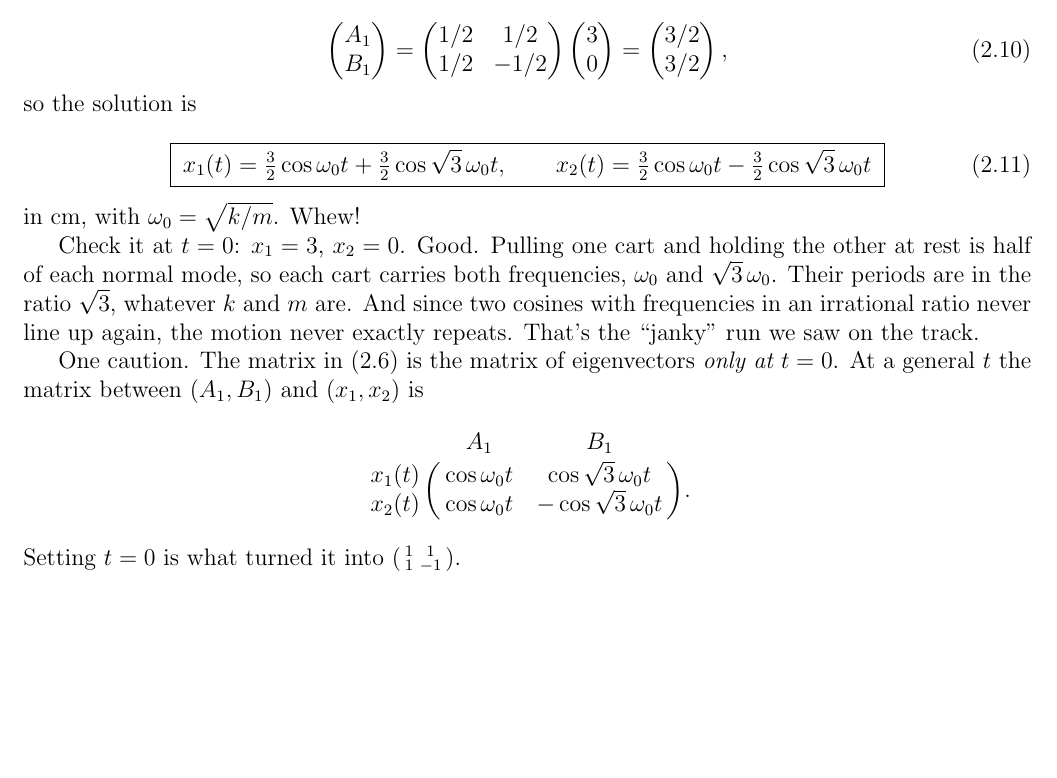
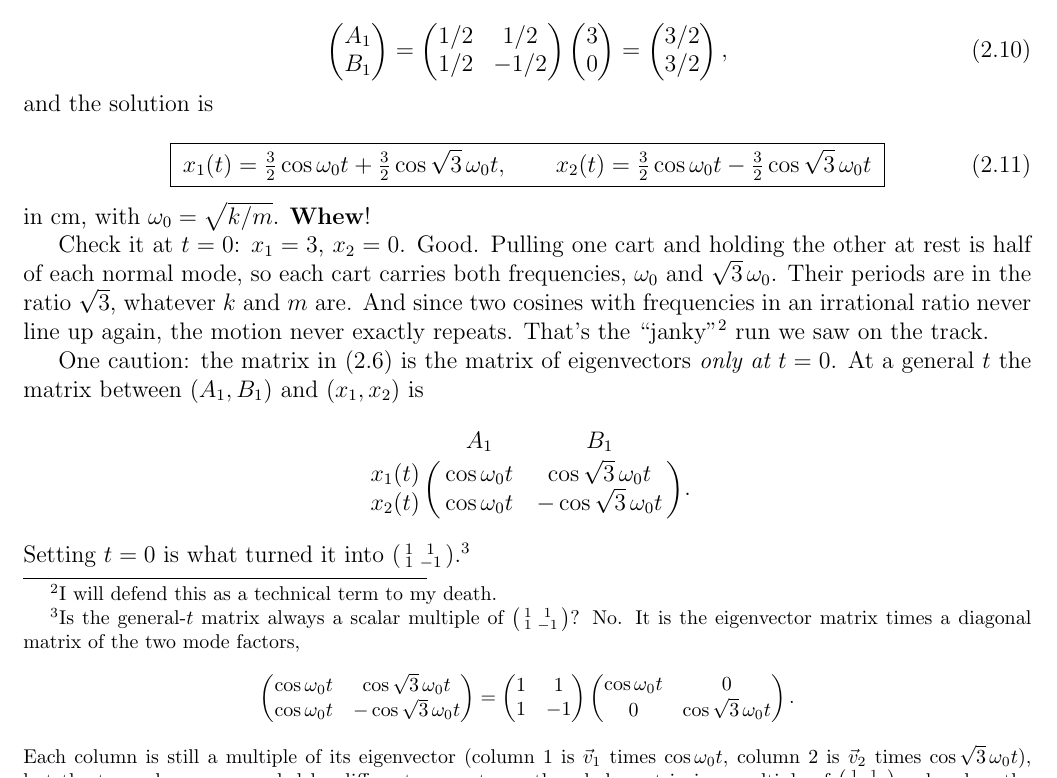
Before and after one commit to mglerner/MathematicalPhysics, a LaTeX document (CoupledDEs/ThreeSpringsHandout/ThreeSpringsTwoWays.tex): part of page 4 of 8, cut so that both start at the same text, the shorter picture padded with empty space. Compiled offline with pdfLaTeX.

Commit message:
Three-springs handout: footnote on the general-t amplitude matrix (eigenvector matrix times a diagonal of mode factors, a multiple of P only when the cosines agree, singular when either is zero); Michael's janky footnote and wording edits
Co-Authored-By: Claude Fable 5.1 <noreply@anthropic.com>

```diff
--- a/CoupledDEs/ThreeSpringsHandout/ThreeSpringsTwoWays.tex
+++ b/CoupledDEs/ThreeSpringsHandout/ThreeSpringsTwoWays.tex
@@ -272,7 +272,7 @@ amplitudes. Applying it to ours,
   = \begin{pmatrix} 3/2 \\ 3/2 \end{pmatrix},
 \end{equation}
 
-\noindent so the solution is
+\noindent and the solution is
 
 \begin{equation}
   \label{eq:answer}
@@ -281,23 +281,47 @@ amplitudes. Applying it to ours,
   x_2(t) = \tfrac{3}{2}\cos\wo t - \tfrac{3}{2}\cos\sqrt{3}\,\wo t\;}
 \end{equation}
 
-\noindent in cm, with $\wo = \sqrt{k/m}$. Whew!
+\noindent in cm, with $\wo = \sqrt{k/m}$. \textbf{Whew}!
 
 Check it at $t = 0$: $x_1 = 3$, $x_2 = 0$. Good. Pulling one cart and
 holding the other at rest is half of each normal mode, so each cart
 carries both frequencies, $\wo$ and $\sqrt{3}\,\wo$. Their periods are in
 the ratio $\sqrt{3}$, whatever $k$ and $m$ are. And since two cosines
 with frequencies in an irrational ratio never line up again, the motion
-never exactly repeats. That's the ``janky'' run we saw on the track.
+never exactly repeats. That's the ``janky''\footnote{I will defend this as a
+  technical term to my death.} run we saw on the track.
 
-One caution. The matrix in \eqref{eq:P} is the matrix of eigenvectors
+One caution: the matrix in \eqref{eq:P} is the matrix of eigenvectors
 \emph{only at $t = 0$}. At a general $t$ the matrix between
 $(A_1, B_1)$ and $(x_1, x_2)$ is
 \begin{equation*}
   \lmat{A_1}{B_1}{x_1(t)}{x_2(t)}{\cos\wo t}{\cos\sqrt{3}\,\wo t}{\cos\wo t}{-\cos\sqrt{3}\,\wo t}.
 \end{equation*}
 Setting $t = 0$ is what turned it into $\left(\begin{smallmatrix} 1 & 1
-\\ 1 & -1 \end{smallmatrix}\right)$.
+\\ 1 & -1 \end{smallmatrix}\right)$.\footnote{Is the general-$t$ matrix
+always a scalar multiple of $\left(\begin{smallmatrix} 1 & 1 \\ 1 & -1
+\end{smallmatrix}\right)$? No. It is the eigenvector matrix times a
+diagonal matrix of the two mode factors,
+\begin{equation*}
+  \begin{pmatrix} \cos\wo t & \cos\sqrt{3}\,\wo t \\ \cos\wo t & -\cos\sqrt{3}\,\wo t \end{pmatrix}
+  = \begin{pmatrix} 1 & 1 \\ 1 & -1 \end{pmatrix}
+  \begin{pmatrix} \cos\wo t & 0 \\ 0 & \cos\sqrt{3}\,\wo t \end{pmatrix}.
+\end{equation*}
+Each column is still a multiple of its eigenvector (column 1 is $\vec{v}_1$
+times $\cos\wo t$, column 2 is $\vec{v}_2$ times $\cos\sqrt{3}\,\wo t$),
+but the two columns are scaled by different amounts, so the whole matrix
+is a multiple of $\left(\begin{smallmatrix} 1 & 1 \\ 1 & -1
+\end{smallmatrix}\right)$ only when the two cosines are equal: at $t = 0$,
+and at isolated later instants, never over an interval, because the
+frequencies are incommensurate. Two consequences. First, whenever either
+cosine is zero the determinant $-2\cos\wo t\cos\sqrt{3}\,\wo t$ vanishes,
+so at those instants you cannot recover the amplitudes from the positions
+alone; that is the real content of ``only at $t = 0$,'' where the matrix
+is invertible and is exactly the eigenvector matrix. Second, the
+factorization is the whole story of the ``better'' way in
+\S\ref{sec:way2}: start in amplitude coordinates, let each mode evolve by
+its own scalar factor (the diagonal matrix), then convert to positions
+with the eigenvector matrix.}
 
 \newpage
 \section{The ``better'' way: the natural basis}
```
Also changed, not shown: CoupledDEs/ThreeSpringsHandout/ThreeSpringsTwoWays.pdf.
